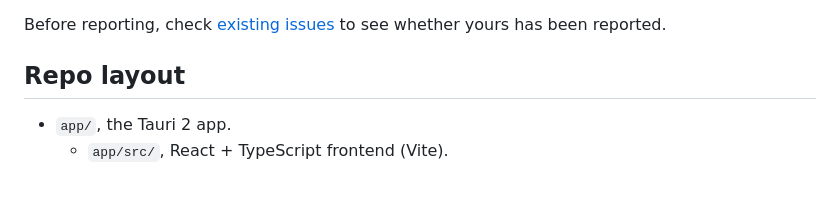
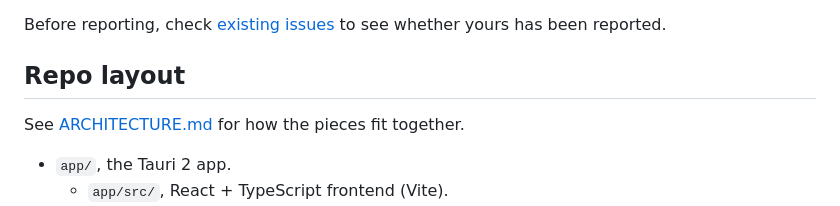
Before and after one commit to spelunky-fyi/modlunky2, a Markdown page: CONTRIBUTING.md, the part around the change. Rendered like a GitHub page; blank space fills up the shorter version.

```diff
--- a/CONTRIBUTING.md
+++ b/CONTRIBUTING.md
@@ -16,6 +16,8 @@ Before reporting, check
 whether yours has been reported.
 
 ## Repo layout
+
+See [ARCHITECTURE.md](ARCHITECTURE.md) for how the pieces fit together.
 
 - `app/`, the Tauri 2 app.
   - `app/src/`, React + TypeScript frontend (Vite).
```
Also changed, not shown: ARCHITECTURE.md (added, +149 -0 lines).
